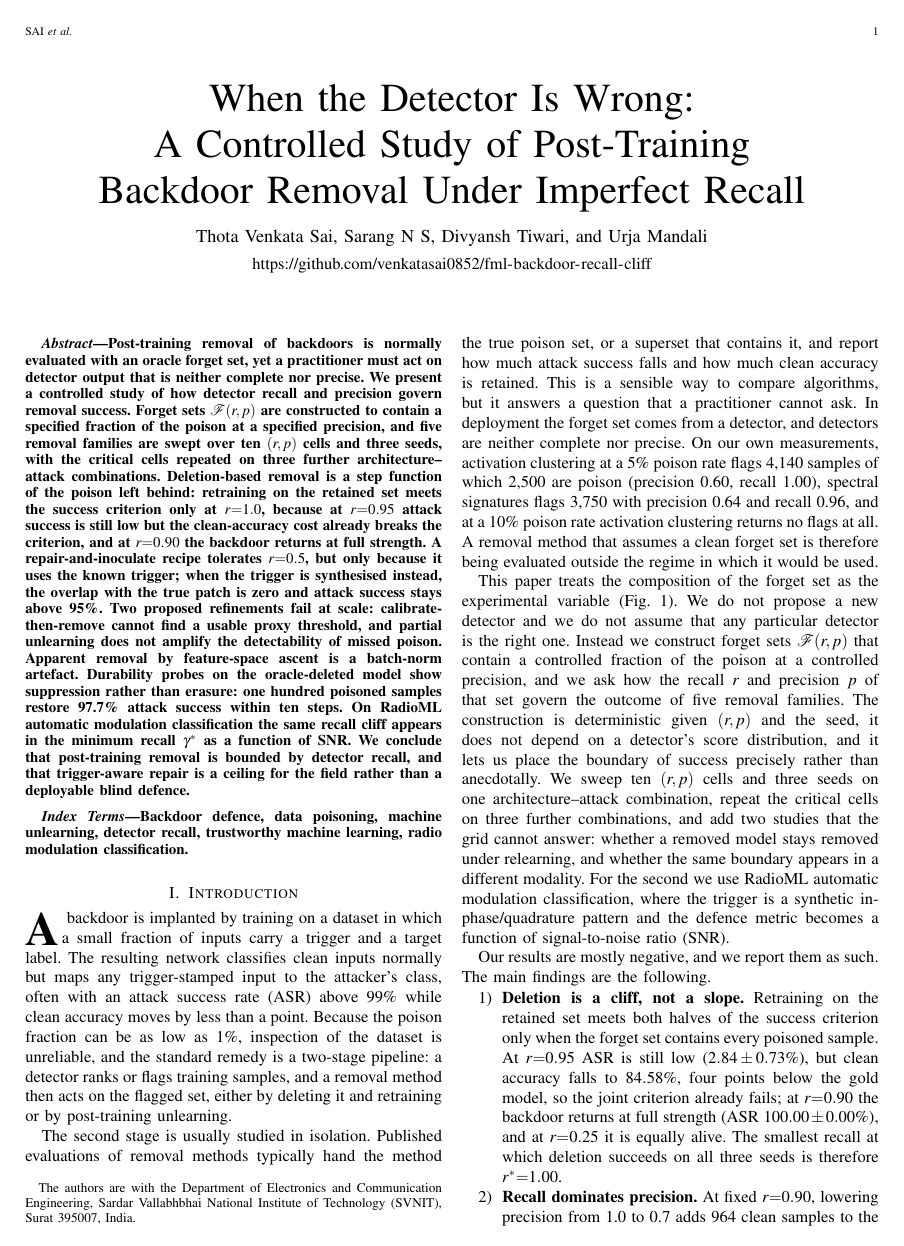
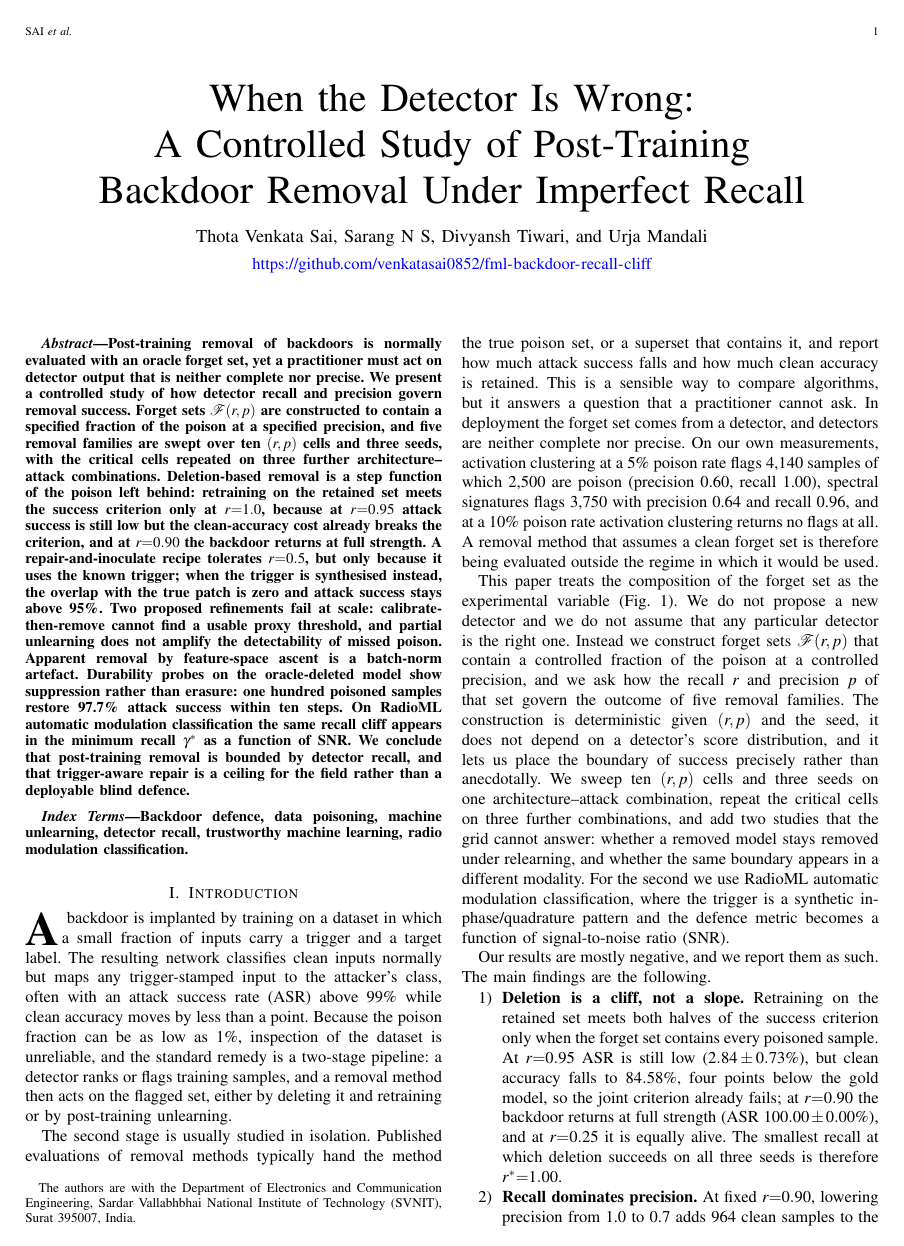
Before and after one commit to venkatasai0852/fml-backdoor-recall-cliff, a LaTeX paper (paper_ieee/main.tex): page 1 of 25. Compiled offline with pdfLaTeX.

Commit message:
Make repository URL a blue clickable hyperlink; add PDF metadata

```diff
--- a/paper_ieee/main.tex
+++ b/paper_ieee/main.tex
@@ -9,9 +9,12 @@
 \usepackage{multirow}
 \usepackage{algorithm}
 \usepackage{algpseudocode}
-\usepackage{balance}
 \usepackage{url}
 \urlstyle{same}
+\usepackage[colorlinks=true,urlcolor=blue,linkcolor=black,citecolor=black,
+  pdftitle={When the Detector Is Wrong: A Controlled Study of Post-Training Backdoor Removal Under Imperfect Recall},
+  pdfauthor={Thota Venkata Sai, Sarang N S, Divyansh Tiwari, Urja Mandali}]{hyperref}
+\usepackage{balance}
 
 \graphicspath{{figures/}}
 
```
Also changed, not shown: MANIFEST.md (+1 -1 lines), paper_ieee/README.md, paper_ieee/main.pdf.
